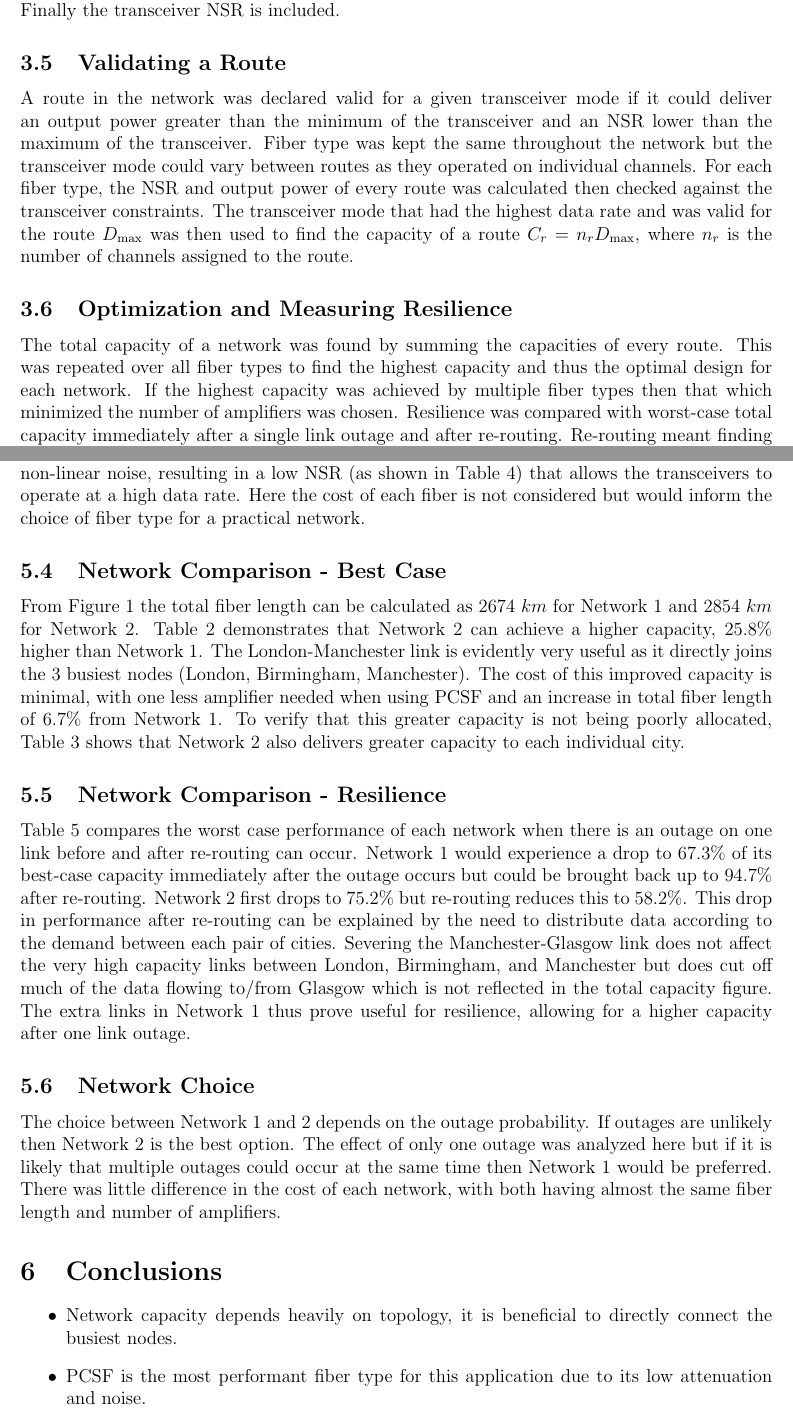
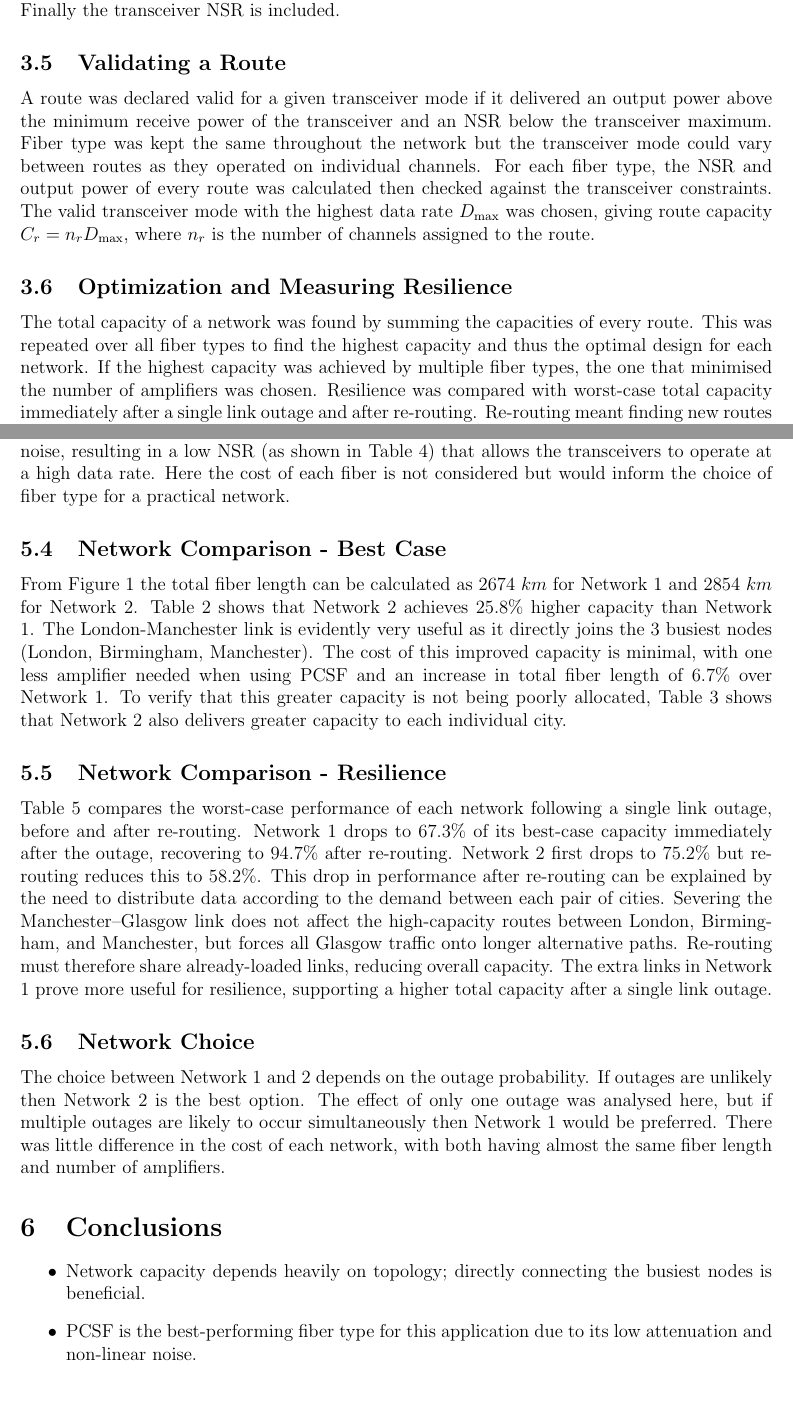
Before and after one commit to jleacy23/4B23, a LaTeX document (report/4b23_report.tex): two parts of pages 3 and 8 of 8, joined at a grey line, cut so that both start at the same text, the shorter picture padded with empty space. Compiled offline with pdfLaTeX.

Commit message:
refined wording

```diff
--- a/report/4b23_report.tex
+++ b/report/4b23_report.tex
@@ -103,9 +103,9 @@ where \(P_{SAT}\) is the saturation power in mW. No net gain across spans meant
 \subsection{Calculating NSR of a Route}
-The total NSR present along a route is calculated by summing the NSRs of each link \(NSR_i\) it passed through. As \(P_{TX}\) was calculated for each link individually, the \(P_{TX}\) of one link may be lower than that of the following link along the route. In this case, an additional amplifier is needed at the start of the next link to normalize to its optimal \(P_{TX}\). This incurs extra NSR from the amplifier which must be added to the route total. When the route terminates at a transceiver, \(P_{TX}\) of the last link must be checked against the minimum operating power for the transceiver. If it is too low then an extra amplifier must be added, further increasing the NSR. Finally the transceiver NSR is included.
+The total NSR present along a route is calculated by summing the NSRs of each link \(NSR_i\) it passed through. As \(P_{TX}\) was calculated for each link individually, the \(P_{TX}\) of one link may be lower than that of the following link along the route. In this case, an additional amplifier is needed at the start of the next link to normalise to its optimal \(P_{TX}\). This incurs extra NSR from the amplifier which must be added to the route total. When the route terminates at a transceiver, \(P_{TX}\) of the last link must be checked against the minimum operating power for the transceiver. If it is too low then an extra amplifier must be added, further increasing the NSR. Finally the transceiver NSR is included.
 \subsection{Validating a Route}
-A route in the network was declared valid for a given transceiver mode if it could deliver an output power greater than the minimum of the transceiver and an NSR lower than the maximum of the transceiver. Fiber type was kept the same throughout the network but the transceiver mode could vary between routes as they operated on individual channels. For each fiber type, the NSR and output power of every route was calculated then checked against the transceiver constraints. The transceiver mode that had the highest data rate and was valid for the route \(D_{\max}\) was then used to find the capacity of a route \(C_r = n_r D_{\max}\), where \(n_r\) is the number of channels assigned to the route.
+A route was declared valid for a given transceiver mode if it delivered an output power above the minimum receive power of the transceiver and an NSR below the transceiver maximum. Fiber type was kept the same throughout the network but the transceiver mode could vary between routes as they operated on individual channels. For each fiber type, the NSR and output power of every route was calculated then checked against the transceiver constraints. The valid transceiver mode with the highest data rate \(D_{\max}\) was chosen, giving route capacity \(C_r = n_r D_{\max}\), where \(n_r\) is the number of channels assigned to the route.
 \subsection{Optimization and Measuring Resilience}
-The total capacity of a network was found by summing the capacities of every route. This was repeated over all fiber types to find the highest capacity and thus the optimal design for each network. If the highest capacity was achieved by multiple fiber types then that which minimized the number of amplifiers was chosen. Resilience was compared with worst-case total capacity immediately after a single link outage and after re-routing. Re-routing meant finding new routes through the updated network with the outage link missing that rebalanced the flow of data to match the demands of each city. Amplifier positions remained fixed but channel assignments and transmission powers could be adjusted.
+The total capacity of a network was found by summing the capacities of every route. This was repeated over all fiber types to find the highest capacity and thus the optimal design for each network. If the highest capacity was achieved by multiple fiber types, the one that minimised the number of amplifiers was chosen. Resilience was compared with worst-case total capacity immediately after a single link outage and after re-routing. Re-routing meant finding new routes through the updated network with the outage link missing that rebalanced the flow of data to match the demands of each city. Amplifier positions remained fixed but channel assignments and transmission powers could be adjusted.
 
 
 \section{Results}
@@ -456,21 +456,21 @@ Table \ref{tab:routes} shows the routes that data can be transmitted through in
 
 \subsection{Effect of Fiber Type}
-Table \ref{tab:summary} compares the best capacity and amplifier usage for eahc fiber type. PCSF offers the best capacity for both networks. It had the lowest attenuation (\(0.15 \ dB/km\)), meaning longer spans were possible. It also had the greatest dispersion (\(22 \ ps/nm/km\)) and effective area (\(125 \ \mu m^2\)) which would reduce the \(C_{NLI}\). The combined effect is fewer amplifiers and less non-linear noise, resulting in a low NSR (as shown in Table \ref{tab:nsr}) that allows the transceivers to operate at a high data rate. Here the cost of each fiber is not considered but would inform the choice of fiber type for a practical network.
+Table \ref{tab:summary} compares the best capacity and amplifier usage for each fiber type. PCSF offered the best capacity for both networks. It had the lowest attenuation (\(0.15 \ dB/km\)), meaning longer spans were possible. It also had the greatest dispersion (\(22 \ ps/nm/km\)) and effective area (\(125 \ \mu m^2\)), which reduced \(C_{NLI}\). The combined effect is fewer amplifiers and less non-linear noise, resulting in a low NSR (as shown in Table \ref{tab:nsr}) that allows the transceivers to operate at a high data rate. Here the cost of each fiber is not considered but would inform the choice of fiber type for a practical network.
 
 \subsection{Network Comparison - Best Case}
-From Figure \ref{fig:networks} the total fiber length can be calculated as \(2674 \ km\) for Network 1 and \(2854 \ km\) for Network 2. Table \ref{tab:summary} demonstrates that Network 2 can achieve a higher capacity, \(25.8\%\) higher than Network 1. The London-Manchester link is evidently very useful as it directly joins the 3 busiest nodes (London, Birmingham, Manchester). The cost of this improved capacity is minimal, with one less amplifier needed when using PCSF and an increase in total fiber length of \(6.7 \%\) from Network 1. To verify that this greater capacity is not being poorly allocated, Table \ref{tab:node_cap} shows that Network 2 also delivers greater capacity to each individual city.
+From Figure \ref{fig:networks} the total fiber length can be calculated as \(2674 \ km\) for Network 1 and \(2854 \ km\) for Network 2. Table \ref{tab:summary} shows that Network 2 achieves \(25.8\%\) higher capacity than Network 1. The London-Manchester link is evidently very useful as it directly joins the 3 busiest nodes (London, Birmingham, Manchester). The cost of this improved capacity is minimal, with one less amplifier needed when using PCSF and an increase in total fiber length of \(6.7\%\) over Network 1. To verify that this greater capacity is not being poorly allocated, Table \ref{tab:node_cap} shows that Network 2 also delivers greater capacity to each individual city.
 
 \subsection{Network Comparison - Resilience}
-Table \ref{tab:res_summary} compares the worst case performance of each network when there is an outage on one link before and after re-routing can occur. Network 1 would experience a drop to \(67.3\%\) of its best-case capacity immediately after the outage occurs but could be brought back up to \(94.7\%\) after re-routing. Network 2 first drops to \(75.2\%\) but re-routing reduces this to \(58.2\%\). This drop in performance after re-routing can be explained by the need to distribute data according to the demand between each pair of cities. Severing the Manchester-Glasgow link does not affect the very high capacity links between London, Birmingham, and Manchester but does cut off much of the data flowing to/from Glasgow which is not reflected in the total capacity figure. The extra links in Network 1 thus prove useful for resilience, allowing for a higher capacity after one link outage.
+Table \ref{tab:res_summary} compares the worst-case performance of each network following a single link outage, before and after re-routing. Network 1 drops to \(67.3\%\) of its best-case capacity immediately after the outage, recovering to \(94.7\%\) after re-routing. Network 2 first drops to \(75.2\%\) but re-routing reduces this to \(58.2\%\). This drop in performance after re-routing can be explained by the need to distribute data according to the demand between each pair of cities. Severing the Manchester--Glasgow link does not affect the high-capacity routes between London, Birmingham, and Manchester, but forces all Glasgow traffic onto longer alternative paths. Re-routing must therefore share already-loaded links, reducing overall capacity. The extra links in Network 1 prove more useful for resilience, supporting a higher total capacity after a single link outage.
 
 \subsection{Network Choice}
-The choice between Network 1 and 2 depends on the outage probability. If outages are unlikely then Network 2 is the best option. The effect of only one outage was analyzed here but if it is likely that multiple outages could occur at the same time then Network 1 would be preferred. There was little difference in the cost of each network, with both having almost the same fiber length and number of amplifiers.
+The choice between Network 1 and 2 depends on the outage probability. If outages are unlikely then Network 2 is the best option. The effect of only one outage was analysed here, but if multiple outages are likely to occur simultaneously then Network 1 would be preferred. There was little difference in the cost of each network, with both having almost the same fiber length and number of amplifiers.
 \section{Conclusions}
 \begin{itemize}
-    \item Network capacity depends heavily on topology, it is beneficial to directly connect the busiest nodes.
-    \item PCSF is the most performant fiber type for this application due to its low attenuation and noise.
-    \item Resilience also depends on topology, adding more links improves the resilience at the cost of more fiber and amplifiers.
-    \item The final choice of network topology depends on the outage proabability, average demand, and tolerance to link outages.
+    \item Network capacity depends heavily on topology; directly connecting the busiest nodes is beneficial.
+    \item PCSF is the best-performing fiber type for this application due to its low attenuation and non-linear noise.
+    \item Resilience also depends on topology; adding more links improves resilience at the cost of additional fiber and amplifiers.
+    \item The final choice of network topology depends on the outage probability, average demand, and tolerance to link outages.
 \end{itemize}
 
 
```
Also changed, not shown: report/4b23_report.pdf, report/4b23_report.tex (10 more changed lines), 3 other files.
